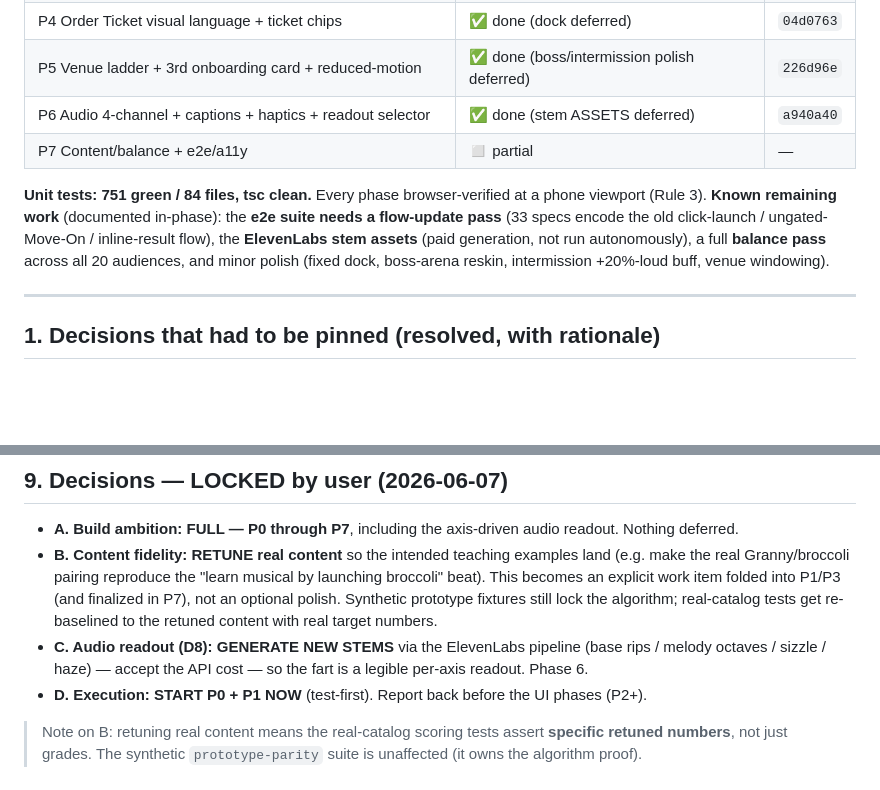
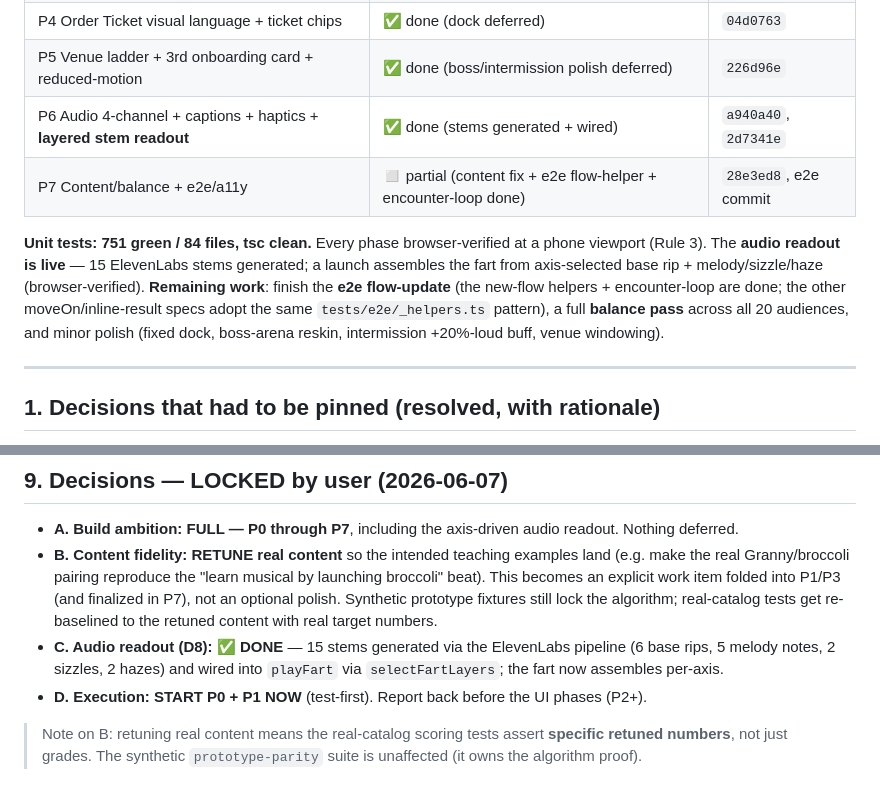
Before and after one commit to jonoo407/fart-factory, a Markdown page: docs/PLAN_v9_ORDER_TICKET.md, 2 parts joined by grey strips. Drawn GitHub-style; blank space fills up the shorter version.

Commit message:
docs(plan): audio readout done (stems generated); e2e flow-update progress
Co-Authored-By: Claude Opus 4.8 <noreply@anthropic.com>

```diff
--- a/docs/PLAN_v9_ORDER_TICKET.md
+++ b/docs/PLAN_v9_ORDER_TICKET.md
@@ -29,10 +29,10 @@ work by its real dependency graph and writes the failing tests first.
 | P3 Discovery + recipe ribbon + food grants + content fix | ✅ done | `28e3ed8` |
 | P4 Order Ticket visual language + ticket chips | ✅ done (dock deferred) | `04d0763` |
 | P5 Venue ladder + 3rd onboarding card + reduced-motion | ✅ done (boss/intermission polish deferred) | `226d96e` |
-| P6 Audio 4-channel + captions + haptics + readout selector | ✅ done (stem ASSETS deferred) | `a940a40` |
-| P7 Content/balance + e2e/a11y | ◻ partial | — |
+| P6 Audio 4-channel + captions + haptics + **layered stem readout** | ✅ done (stems generated + wired) | `a940a40`, `2d7341e` |
+| P7 Content/balance + e2e/a11y | ◻ partial (content fix + e2e flow-helper + encounter-loop done) | `28e3ed8`, e2e commit |
 
-**Unit tests: 751 green / 84 files, tsc clean.** Every phase browser-verified at a phone viewport (Rule 3). **Known remaining work** (documented in-phase): the **e2e suite needs a flow-update pass** (33 specs encode the old click-launch / ungated-Move-On / inline-result flow), the **ElevenLabs stem assets** (paid generation, not run autonomously), a full **balance pass** across all 20 audiences, and minor polish (fixed dock, boss-arena reskin, intermission +20%-loud buff, venue windowing).
+**Unit tests: 751 green / 84 files, tsc clean.** Every phase browser-verified at a phone viewport (Rule 3). The **audio readout is live** — 15 ElevenLabs stems generated; a launch assembles the fart from axis-selected base rip + melody/sizzle/haze (browser-verified). **Remaining work**: finish the **e2e flow-update** (the new-flow helpers + encounter-loop are done; the other moveOn/inline-result specs adopt the same `tests/e2e/_helpers.ts` pattern), a full **balance pass** across all 20 audiences, and minor polish (fixed dock, boss-arena reskin, intermission +20%-loud buff, venue windowing).
 
 ---
 
@@ -258,8 +258,8 @@ worker. Audio (P6) sequences after scoring normalization settles (shared `ax`).
   Granny/broccoli pairing reproduce the "learn musical by launching broccoli" beat). This becomes an explicit
   work item folded into P1/P3 (and finalized in P7), not an optional polish. Synthetic prototype fixtures still
   lock the algorithm; real-catalog tests get re-baselined to the retuned content with real target numbers.
-- **C. Audio readout (D8):** **GENERATE NEW STEMS** via the ElevenLabs pipeline (base rips / melody octaves /
-  sizzle / haze) — accept the API cost — so the fart is a legible per-axis readout. Phase 6.
+- **C. Audio readout (D8):** ✅ **DONE** — 15 stems generated via the ElevenLabs pipeline (6 base rips, 5 melody
+  notes, 2 sizzles, 2 hazes) and wired into `playFart` via `selectFartLayers`; the fart now assembles per-axis.
 - **D. Execution:** **START P0 + P1 NOW** (test-first). Report back before the UI phases (P2+).
 
 > Note on B: retuning real content means the real-catalog scoring tests assert **specific retuned numbers**, not
```
